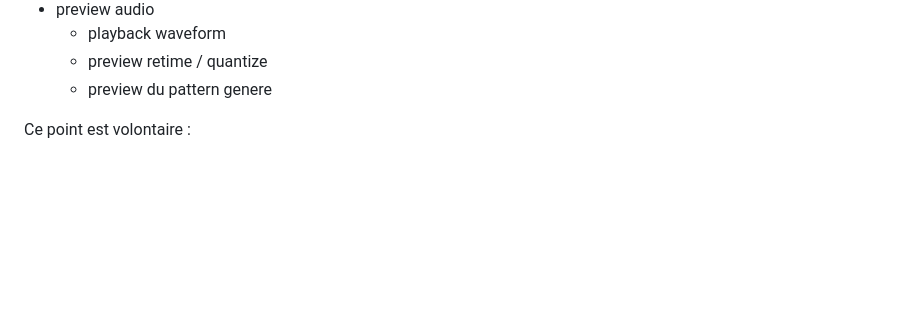
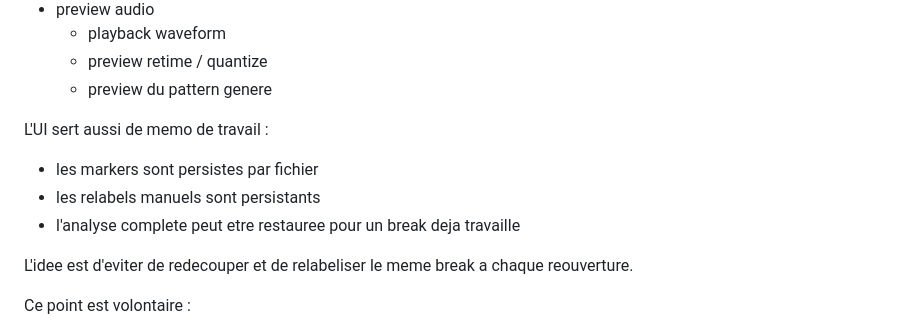
Before and after one commit to aachbaro/SampleRod-V2, a Markdown page: prototypes/drum_detector/README.md, the part around one of its changes. Rendered like a GitHub page; blank space fills up the shorter version.

```diff
--- a/prototypes/drum_detector/README.md
+++ b/prototypes/drum_detector/README.md
@@ -339,6 +416,15 @@ Fonctions importantes :
   - playback waveform
   - preview retime / quantize
   - preview du pattern genere
+
+L'UI sert aussi de memo de travail :
+
+- les markers sont persistes par fichier
+- les relabels manuels sont persistants
+- l'analyse complete peut etre restauree pour un break deja travaille
+
+L'idee est d'eviter de redecouper et de relabeliser le meme break a chaque
+reouverture.
 
 Ce point est volontaire :
 
```
Also changed, not shown: other parts of prototypes/drum_detector/README.md (+88 -2 lines).
